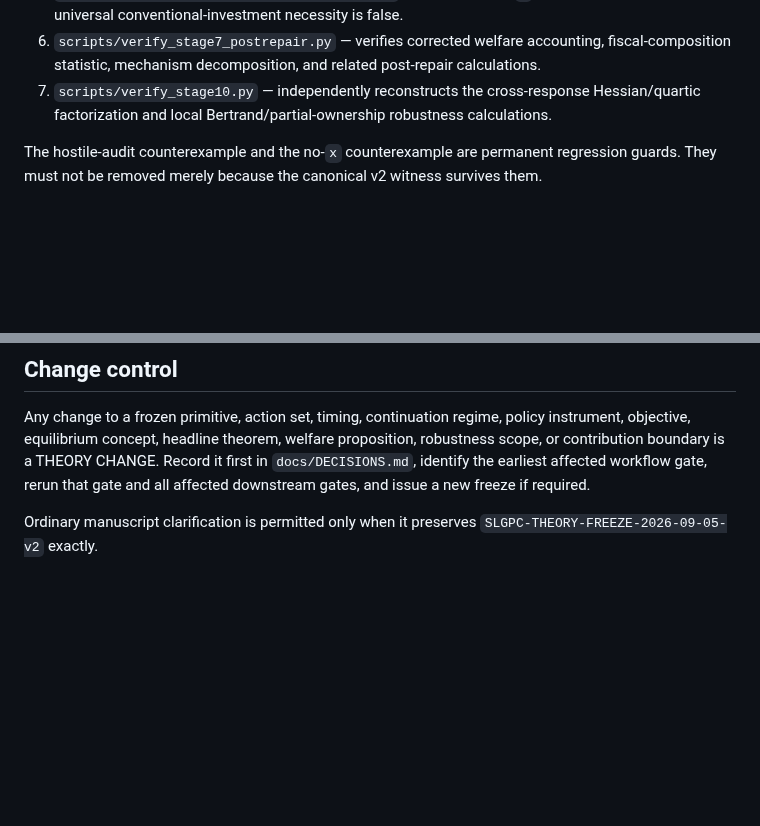
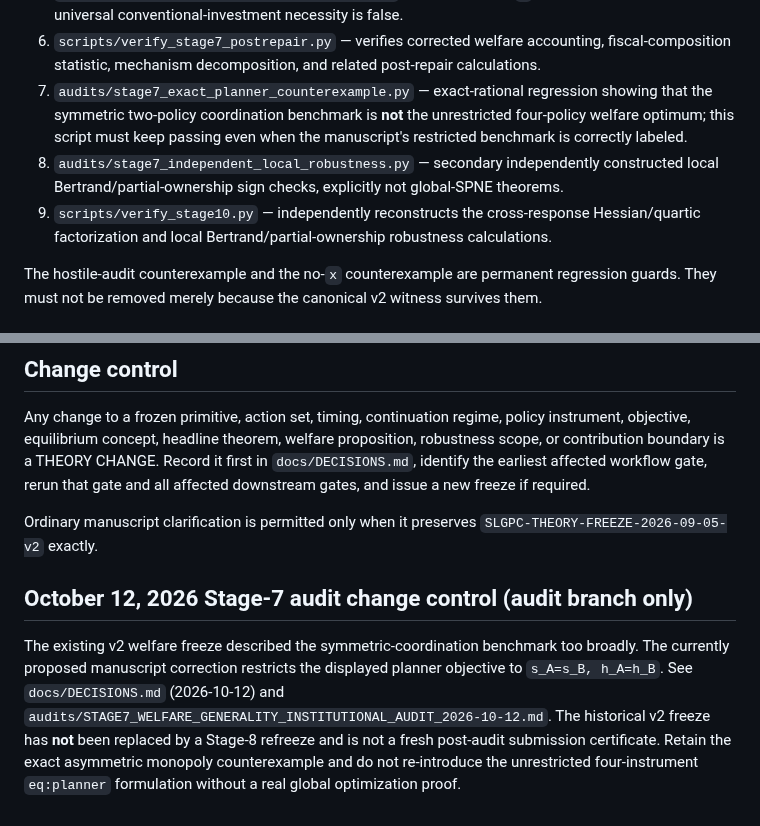
Before and after one commit to ryotamatsuki/strategic-local-green-policy-competition, a Markdown page: docs/REPRODUCIBILITY.md, 2 parts joined by grey strips. Drawn GitHub-style; blank space fills up the shorter version.

Commit message:
docs(stage7): document welfare regression and freeze change-control

```diff
--- a/docs/REPRODUCIBILITY.md
+++ b/docs/REPRODUCIBILITY.md
@@ -22,7 +22,9 @@ This executes, in order:
 4. `scripts/verify_stage4rg_global.py` — verifies the repaired duopoly/kink/monopoly continuation, canonical global-SPNE certificate, exact global-deviation gap, and retained hostile-audit counterexample regression.
 5. `scripts/verify_nox_global_counterexample.py` — verifies the no-`x` counterexample showing that universal conventional-investment necessity is false.
 6. `scripts/verify_stage7_postrepair.py` — verifies corrected welfare accounting, fiscal-composition statistic, mechanism decomposition, and related post-repair calculations.
-7. `scripts/verify_stage10.py` — independently reconstructs the cross-response Hessian/quartic factorization and local Bertrand/partial-ownership robustness calculations.
+7. `audits/stage7_exact_planner_counterexample.py` — exact-rational regression showing that the symmetric two-policy coordination benchmark is **not** the unrestricted four-policy welfare optimum; this script must keep passing even when the manuscript's restricted benchmark is correctly labeled.
+8. `audits/stage7_independent_local_robustness.py` — secondary independently constructed local Bertrand/partial-ownership sign checks, explicitly not global-SPNE theorems.
+9. `scripts/verify_stage10.py` — independently reconstructs the cross-response Hessian/quartic factorization and local Bertrand/partial-ownership robustness calculations.
 
 The hostile-audit counterexample and the no-`x` counterexample are permanent regression guards. They must not be removed merely because the canonical v2 witness survives them.
 
@@ -67,3 +69,7 @@ As of 2026-09-05, the linked GitHub account has exhausted its included Actions m
 Any change to a frozen primitive, action set, timing, continuation regime, policy instrument, objective, equilibrium concept, headline theorem, welfare proposition, robustness scope, or contribution boundary is a THEORY CHANGE. Record it first in `docs/DECISIONS.md`, identify the earliest affected workflow gate, rerun that gate and all affected downstream gates, and issue a new freeze if required.
 
 Ordinary manuscript clarification is permitted only when it preserves `SLGPC-THEORY-FREEZE-2026-09-05-v2` exactly.
+
+## October 12, 2026 Stage-7 audit change control (audit branch only)
+
+The existing v2 welfare freeze described the symmetric-coordination benchmark too broadly. The currently proposed manuscript correction restricts the displayed planner objective to `s_A=s_B, h_A=h_B`. See `docs/DECISIONS.md` (2026-10-12) and `audits/STAGE7_WELFARE_GENERALITY_INSTITUTIONAL_AUDIT_2026-10-12.md`. The historical v2 freeze has **not** been replaced by a Stage-8 refreeze and is not a fresh post-audit submission certificate. Retain the exact asymmetric monopoly counterexample and do not re-introduce the unrestricted four-instrument `eq:planner` formulation without a real global optimization proof.
```
